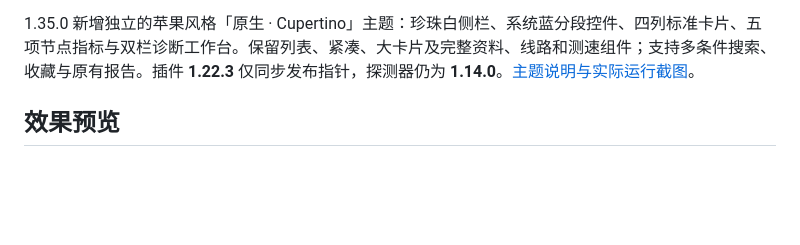
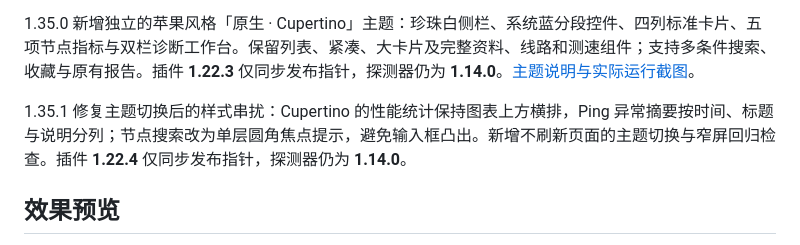
Before and after one commit to shaolonger/Komari-Theme-Aster, a Markdown page: README.md, the part around the change. Rendered like a GitHub page; blank space fills up the shorter version.

Commit message:
fix: isolate theme styles and restore Cupertino detail layouts in v1.35.1

```diff
--- a/README.md
+++ b/README.md
@@ -76,6 +76,8 @@ Aster 1.12.0 将配置统一到 **工作室 → 网络观测**：主页延迟、
 1.34.1 改进离线节点报告：Worker 加载失败或被浏览器 / 站点策略限制时，使用同一算法继续整理已读取历史；保留取消和真实计算错误。报告明确显示离线状态、最后上报时间与缓存读数，未上报的初始化零值不作为快照。插件 **1.22.2** 仅同步发布指针，已有 **1.22.0** 及以上原始图片接口可继续使用，探测器仍为 **1.14.0**。
 
 1.35.0 新增独立的苹果风格「原生 · Cupertino」主题：珍珠白侧栏、系统蓝分段控件、四列标准卡片、五项节点指标与双栏诊断工作台。保留列表、紧凑、大卡片及完整资料、线路和测速组件；支持多条件搜索、收藏与原有报告。插件 **1.22.3** 仅同步发布指针，探测器仍为 **1.14.0**。[主题说明与实际运行截图](docs/cupertino.md)。
+
+1.35.1 修复主题切换后的样式串扰：Cupertino 的性能统计保持图表上方横排，Ping 异常摘要按时间、标题与说明分列；节点搜索改为单层圆角焦点提示，避免输入框凸出。新增不刷新页面的主题切换与窄屏回归检查。插件 **1.22.4** 仅同步发布指针，探测器仍为 **1.14.0**。
 
 ## 效果预览
 
```
Also changed, not shown: .github/release-notes/v1.35.1.md (added, +9 -0 lines), docs/cupertino.md (+8 -0 lines), docs/images/README.md (+2 -0 lines), docs/images/cupertino/instance.png, docs/images/cupertino/ping.png, docs/images/cupertino/search-focus.png (added), 12 other files.
